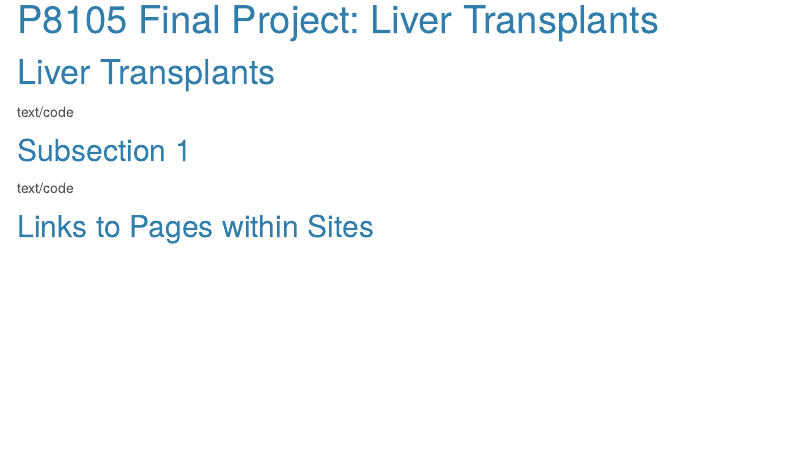
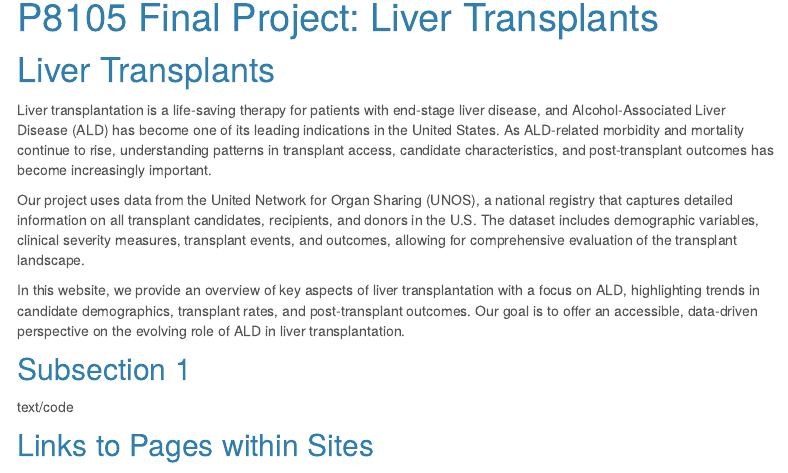
Before and after one commit to dmb2257/final_project.github.io, an R Markdown document (index.Rmd): the page in a window 1100 px wide, from 90 px down. Rendered offline with R 4.5, knitr and Pandoc, with nearby package versions; menus at the side of the page are left out.

Commit message:
brief introduction, homepage

```diff
--- a/index.Rmd
+++ b/index.Rmd
@@ -7,7 +7,11 @@ output:
 ---
 
 # Liver Transplants
-text/code
+Liver transplantation is a life-saving therapy for patients with end-stage liver disease, and Alcohol-Associated Liver Disease (ALD) has become one of its leading indications in the United States. As ALD-related morbidity and mortality continue to rise, understanding patterns in transplant access, candidate characteristics, and post-transplant outcomes has become increasingly important.
+
+Our project uses data from the United Network for Organ Sharing (UNOS), a national registry that captures detailed information on all transplant candidates, recipients, and donors in the U.S. The dataset includes demographic variables, clinical severity measures, transplant events, and outcomes, allowing for comprehensive evaluation of the transplant landscape.
+
+In this website, we provide an overview of key aspects of liver transplantation with a focus on ALD, highlighting trends in candidate demographics, transplant rates, and post-transplant outcomes. Our goal is to offer an accessible, data-driven perspective on the evolving role of ALD in liver transplantation.
 
 ## Subsection 1
 text/code
```
Also changed, not shown: page2.Rmd (+1 -1 lines), page2.html.
